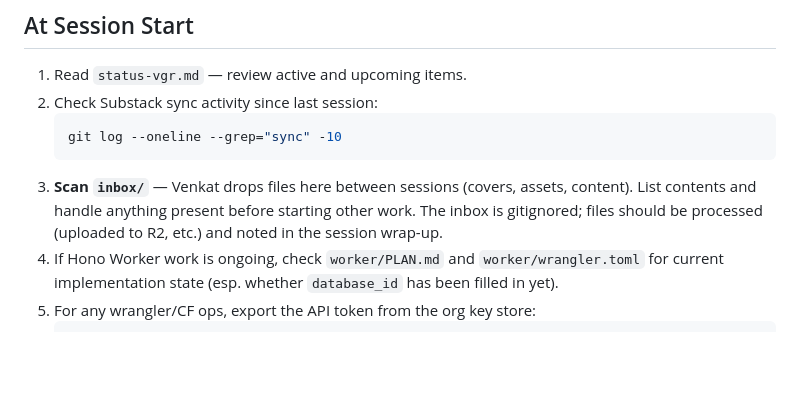
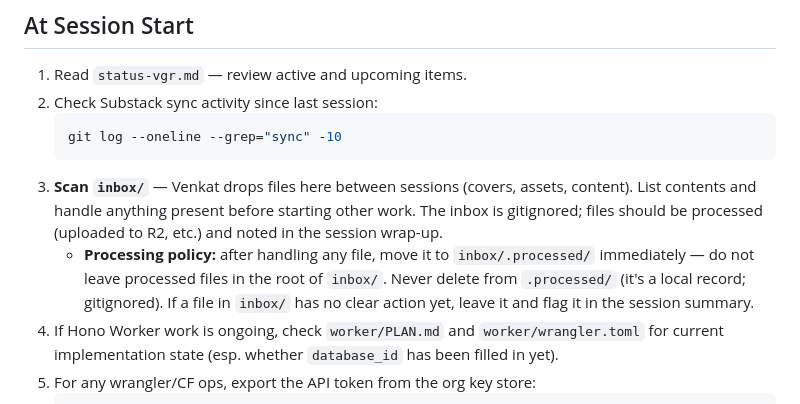
Before and after one commit to Protocol-Institute/protocolized-website, a Markdown page: CLAUDE.md, the part around the change. Rendered like a GitHub page; blank space fills up the shorter version.

Commit message:
docs: inbox processing policy + null Substack URLs on all books
- CLAUDE.md: document inbox/.processed/ policy — move every processed
  file there immediately, never delete, leave unactionable files with a flag
- D1: NULL url on all 4 epub books (the-protocol-reader, ghosts-in-machines,
  the-librarians, terminological-twists); book pages only link to local epubs
  and future buy links, not Substack
- D1: set file for the-protocol-reader (epubs/the-protocol-reader.epub)
- R2: uploaded epubs/the-protocol-reader.epub

Co-Authored-By: Claude Sonnet 4.6 <noreply@anthropic.com>

````diff
--- a/CLAUDE.md
+++ b/CLAUDE.md
@@ -164,6 +164,7 @@ Each resource is a Markdown file in `src/content/resources/`. Frontmatter fields
    git log --oneline --grep="sync" -10
    ```
 3. **Scan `inbox/`** — Venkat drops files here between sessions (covers, assets, content). List contents and handle anything present before starting other work. The inbox is gitignored; files should be processed (uploaded to R2, etc.) and noted in the session wrap-up.
+   - **Processing policy:** after handling any file, move it to `inbox/.processed/` immediately — do not leave processed files in the root of `inbox/`. Never delete from `.processed/` (it's a local record; gitignored). If a file in `inbox/` has no clear action yet, leave it and flag it in the session summary.
 4. If Hono Worker work is ongoing, check `worker/PLAN.md` and `worker/wrangler.toml` for current implementation state (esp. whether `database_id` has been filled in yet).
 5. For any wrangler/CF ops, export the API token from the org key store:
    ```sh
````
